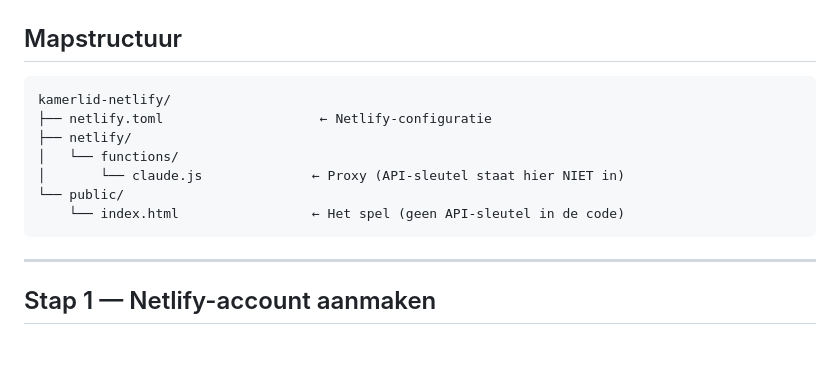
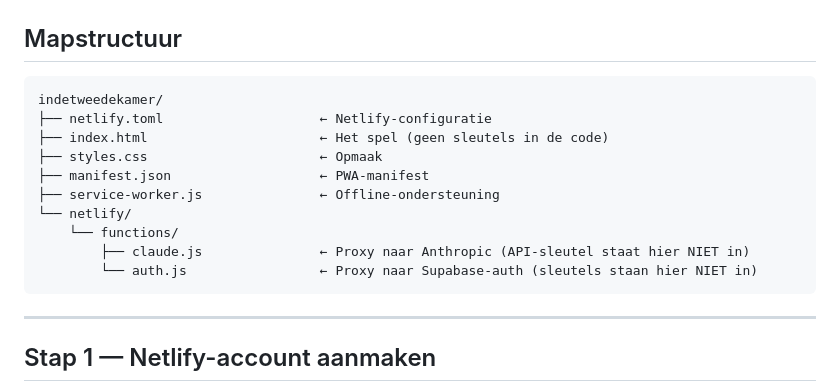
Before and after one commit to erikwesselsrsn/indetweedekamer, a Markdown page: README.md, the part around one of its changes. Drawn GitHub-style; blank space fills up the shorter version.

````diff
--- a/README.md
+++ b/README.md
@@ -5,13 +5,16 @@
 
 ## Mapstructuur
 ```
-kamerlid-netlify/
+indetweedekamer/
 ├── netlify.toml                    ← Netlify-configuratie
-├── netlify/
-│   └── functions/
-│       └── claude.js              ← Proxy (API-sleutel staat hier NIET in)
-└── public/
-    └── index.html                 ← Het spel (geen API-sleutel in de code)
+├── index.html                      ← Het spel (geen sleutels in de code)
+├── styles.css                      ← Opmaak
+├── manifest.json                   ← PWA-manifest
+├── service-worker.js               ← Offline-ondersteuning
+└── netlify/
+    └── functions/
+        ├── claude.js               ← Proxy naar Anthropic (API-sleutel staat hier NIET in)
+        └── auth.js                 ← Proxy naar Supabase-auth (sleutels staan hier NIET in)
 ```
 
 ---
````
Also changed, not shown: other parts of README.md (+21 -19 lines).
